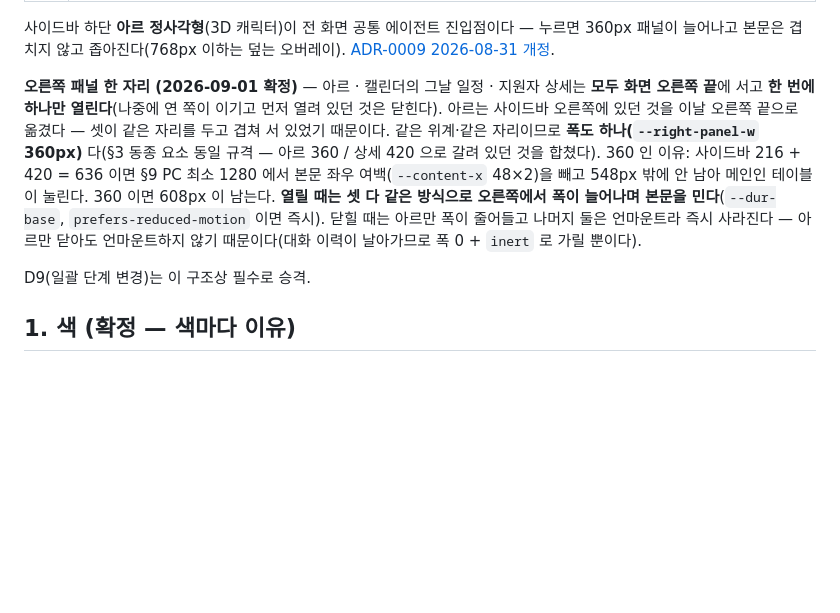
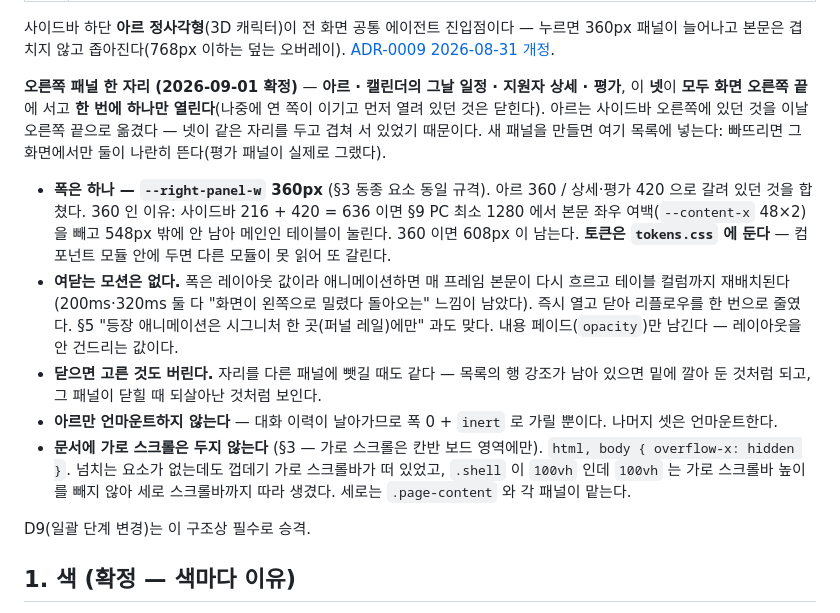
Before and after one commit to Seuk-Team/Arda, a Markdown page: docs/00_overview/05-design.md, the part around one of its changes. Rendered like a GitHub page; blank space fills up the shorter version.

Commit message:
docs(05-design): 오른쪽 패널 한 자리 — 넷으로 확장, 폭·모션·가로 스크롤 반영
코드가 앞서 가 있던 것을 문서로 되돌린다.

- "오른쪽 패널 한 자리" 를 셋 -> 넷으로(평가 패널 추가). 새 패널을 만들면 이 목록에
  넣으라고 적었다 — 빠뜨리면 그 화면에서만 둘이 나란히 뜬다(평가가 실제로 그랬다).
- 폭 토큰은 tokens.css 에 둔다는 것을 명시. 컴포넌트 모듈 안에 있으면 다른 모듈이
  못 읽어 또 갈린다(평가가 혼자 420 이었던 이유).
- 여닫는 모션은 없다로 정정. 폭이 레이아웃 값이라 애니메이션하면 매 프레임 본문이
  다시 흐른다. §5 와도 맞는다.
- 닫으면 고른 것도 버린다, 아르만 언마운트하지 않는다, 문서 가로 스크롤 금지(§3)를
  각각 항목으로.
- 지원자 화면 행에 상세 패널 진입을 적었다. 평가 현황 행에 한 자리 공유를 적었다.

Co-Authored-By: Claude Opus 5 <noreply@anthropic.com>

```diff
--- a/docs/00_overview/05-design.md
+++ b/docs/00_overview/05-design.md
@@ -32,7 +32,13 @@
 
 사이드바 하단 **아르 정사각형**(3D 캐릭터)이 전 화면 공통 에이전트 진입점이다 — 누르면 360px 패널이 늘어나고 본문은 겹치지 않고 좁아진다(768px 이하는 덮는 오버레이). [ADR-0009 2026-08-31 개정](../03_decision/0009-에이전트-UI-위치.md).
 
-**오른쪽 패널 한 자리 (2026-09-01 확정)** — 아르 · 캘린더의 그날 일정 · 지원자 상세는 **모두 화면 오른쪽 끝**에 서고 **한 번에 하나만 열린다**(나중에 연 쪽이 이기고 먼저 열려 있던 것은 닫힌다). 아르는 사이드바 오른쪽에 있던 것을 이날 오른쪽 끝으로 옮겼다 — 셋이 같은 자리를 두고 겹쳐 서 있었기 때문이다. 같은 위계·같은 자리이므로 **폭도 하나(`--right-panel-w` 360px)** 다(§3 동종 요소 동일 규격 — 아르 360 / 상세 420 으로 갈려 있던 것을 합쳤다). 360 인 이유: 사이드바 216 + 420 = 636 이면 §9 PC 최소 1280 에서 본문 좌우 여백(`--content-x` 48×2)을 빼고 548px 밖에 안 남아 메인인 테이블이 눌린다. 360 이면 608px 이 남는다. **열릴 때는 셋 다 같은 방식으로 오른쪽에서 폭이 늘어나며 본문을 민다**(`--dur-base`, `prefers-reduced-motion` 이면 즉시). 닫힐 때는 아르만 폭이 줄어들고 나머지 둘은 언마운트라 즉시 사라진다 — 아르만 닫아도 언마운트하지 않기 때문이다(대화 이력이 날아가므로 폭 0 + `inert` 로 가릴 뿐이다).
+**오른쪽 패널 한 자리 (2026-09-01 확정)** — **아르 · 캘린더의 그날 일정 · 지원자 상세 · 평가**, 이 **넷**이 **모두 화면 오른쪽 끝**에 서고 **한 번에 하나만 열린다**(나중에 연 쪽이 이기고 먼저 열려 있던 것은 닫힌다). 아르는 사이드바 오른쪽에 있던 것을 이날 오른쪽 끝으로 옮겼다 — 넷이 같은 자리를 두고 겹쳐 서 있었기 때문이다. 새 패널을 만들면 여기 목록에 넣는다: 빠뜨리면 그 화면에서만 둘이 나란히 뜬다(평가 패널이 실제로 그랬다).
+
+- **폭은 하나 — `--right-panel-w` 360px** (§3 동종 요소 동일 규격). 아르 360 / 상세·평가 420 으로 갈려 있던 것을 합쳤다. 360 인 이유: 사이드바 216 + 420 = 636 이면 §9 PC 최소 1280 에서 본문 좌우 여백(`--content-x` 48×2)을 빼고 548px 밖에 안 남아 메인인 테이블이 눌린다. 360 이면 608px 이 남는다. **토큰은 `tokens.css` 에 둔다** — 컴포넌트 모듈 안에 두면 다른 모듈이 못 읽어 또 갈린다.
+- **여닫는 모션은 없다.** 폭은 레이아웃 값이라 애니메이션하면 매 프레임 본문이 다시 흐르고 테이블 컬럼까지 재배치된다(200ms·320ms 둘 다 "화면이 왼쪽으로 밀렸다 돌아오는" 느낌이 남았다). 즉시 열고 닫아 리플로우를 한 번으로 줄였다. §5 "등장 애니메이션은 시그니처 한 곳(퍼널 레일)에만" 과도 맞다. 내용 페이드(`opacity`)만 남긴다 — 레이아웃을 안 건드리는 값이다.
+- **닫으면 고른 것도 버린다.** 자리를 다른 패널에 뺏길 때도 같다 — 목록의 행 강조가 남아 있으면 밑에 깔아 둔 것처럼 되고, 그 패널이 닫힐 때 되살아난 것처럼 보인다.
+- **아르만 언마운트하지 않는다** — 대화 이력이 날아가므로 폭 0 + `inert` 로 가릴 뿐이다. 나머지 셋은 언마운트한다.
+- **문서에 가로 스크롤은 두지 않는다** (§3 — 가로 스크롤은 칸반 보드 영역에만). `html, body { overflow-x: hidden }`. 넘치는 요소가 없는데도 껍데기 가로 스크롤바가 떠 있었고, `.shell` 이 `100vh` 인데 `100vh` 는 가로 스크롤바 높이를 빼지 않아 세로 스크롤바까지 따라 생겼다. 세로는 `.page-content` 와 각 패널이 맡는다.
 
 D9(일괄 단계 변경)는 이 구조상 필수로 승격.
 
```
Also changed, not shown: other parts of docs/00_overview/05-design.md (+2 -2 lines).
